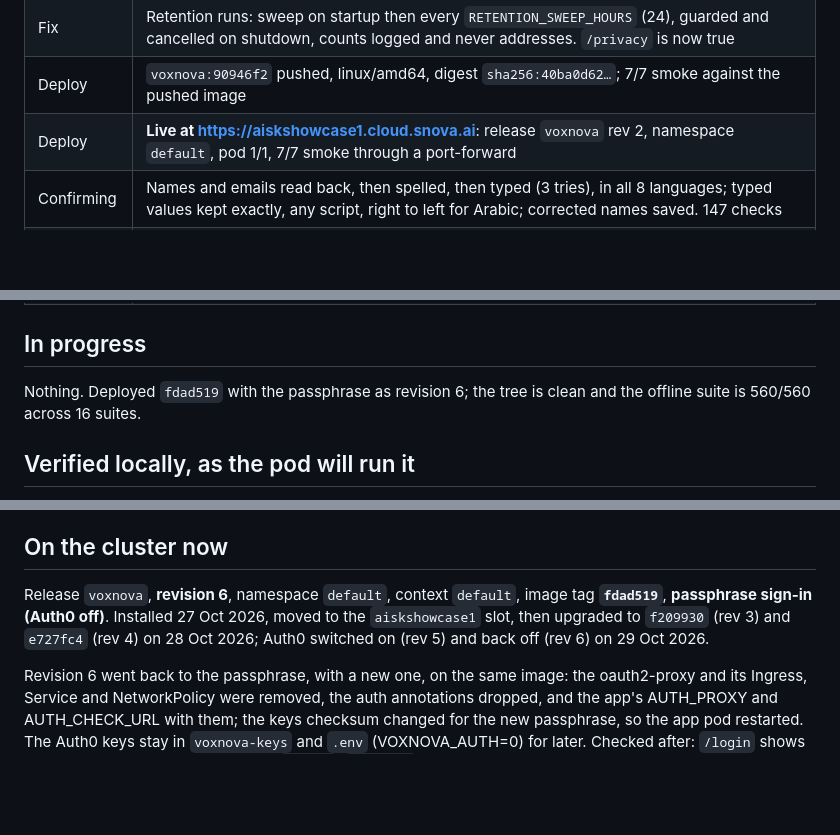
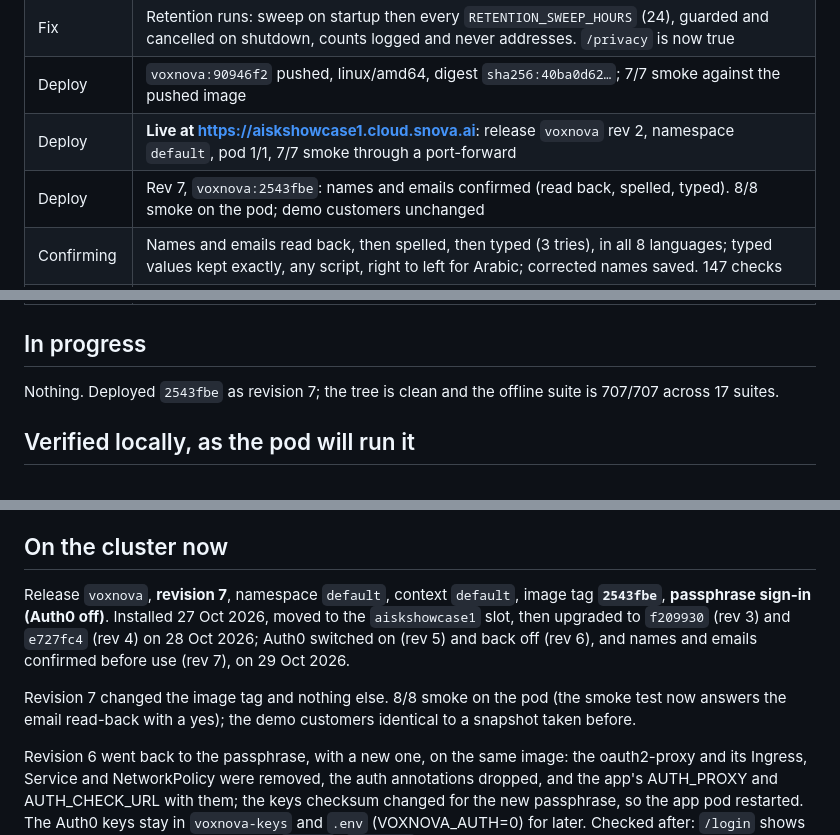
Before and after one commit to Snova-reemaa/sambanova-cartesia-demo, a Markdown page: HANDOFF.md, 3 parts joined by grey strips. GitHub-like rendering; blank space fills up the shorter version.

Commit message:
Record revision 7: 2543fbe live, names and emails confirmed
Image tag the only change on the cluster. 8/8 smoke on the pod; the
demo customers identical to a snapshot taken before the upgrade.

Co-Authored-By: Claude Opus 5.5 <noreply@anthropic.com>

```diff
--- a/HANDOFF.md
+++ b/HANDOFF.md
@@ -29,6 +29,7 @@ Updated after every committed piece. Offline tests: `venv/bin/python tests/run.p
 | Fix | Retention runs: sweep on startup then every `RETENTION_SWEEP_HOURS` (24), guarded and cancelled on shutdown, counts logged and never addresses. `/privacy` is now true |
 | Deploy | `voxnova:90946f2` pushed, linux/amd64, digest `sha256:40ba0d62…`; 7/7 smoke against the pushed image |
 | Deploy | **Live at https://aiskshowcase1.cloud.snova.ai**: release `voxnova` rev 2, namespace `default`, pod 1/1, 7/7 smoke through a port-forward |
+| Deploy | Rev 7, `voxnova:2543fbe`: names and emails confirmed (read back, spelled, typed). 8/8 smoke on the pod; demo customers unchanged |
 | Confirming | Names and emails read back, then spelled, then typed (3 tries), in all 8 languages; typed values kept exactly, any script, right to left for Arabic; corrected names saved. 147 checks |
 | Deploy | Rev 6, `voxnova:fdad519`: back to passphrase sign-in (new passphrase), Auth0 built and off, ready with VOXNOVA_AUTH=1. Policy pages public; 8/8 smoke on the pod; demo customers unchanged |
 | Deploy | Rev 5, `voxnova:fdad519`: Auth0 sign-in on; the signed-in email is the caller's identity (no code for it, history tied to it, forget deletes it). Redirect chain to the tenant's login checked; demo customers unchanged |
@@ -40,8 +41,8 @@ Updated after every committed piece. Offline tests: `venv/bin/python tests/run.p
 
 ## In progress
 
-Nothing. Deployed `fdad519` with the passphrase as revision 6; the tree is
-clean and the offline suite is 560/560 across 16 suites.
+Nothing. Deployed `2543fbe` as revision 7; the tree is clean and the
+offline suite is 707/707 across 17 suites.
 
 ## Verified locally, as the pod will run it
 
@@ -64,11 +65,17 @@ before believing it.
 
 ## On the cluster now
 
-Release `voxnova`, **revision 6**, namespace `default`, context `default`,
-image tag **`fdad519`**, **passphrase sign-in (Auth0 off)**. Installed 27
+Release `voxnova`, **revision 7**, namespace `default`, context `default`,
+image tag **`2543fbe`**, **passphrase sign-in (Auth0 off)**. Installed 27
 Oct 2026, moved to the `aiskshowcase1` slot, then upgraded to `f209930`
 (rev 3) and `e727fc4` (rev 4) on 28 Oct 2026; Auth0 switched on (rev 5) and
-back off (rev 6) on 29 Oct 2026.
+back off (rev 6), and names and emails confirmed before use (rev 7), on
+29 Oct 2026.
+
+Revision 7 changed the image tag and nothing else. 8/8 smoke on the pod
+(the smoke test now answers the email read-back with a yes); the demo
+customers identical to a snapshot taken before.
+
 
 Revision 6 went back to the passphrase, with a new one, on the same
 image: the oauth2-proxy and its Ingress, Service and NetworkPolicy were
```
